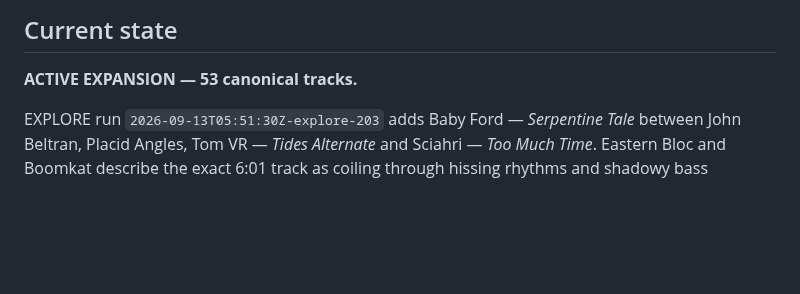
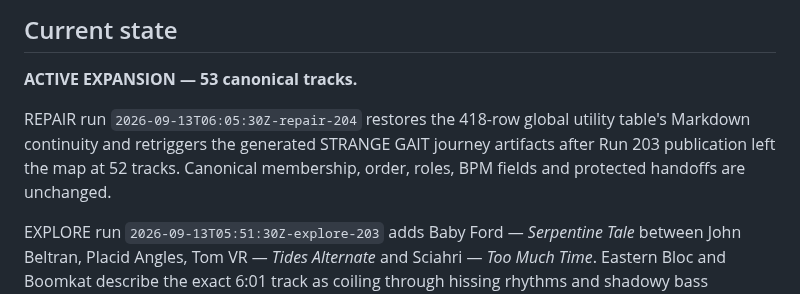
Before and after one commit to broskmenmi/editorial-engine, a Markdown page: playlists/strange-gait/ledger.md, the part around the change. Rendered like a GitHub page; blank space fills up the shorter version.

Commit message:
Retrigger STRANGE GAIT journey map for Repair Run 204

```diff
--- a/playlists/strange-gait/ledger.md
+++ b/playlists/strange-gait/ledger.md
@@ -61,6 +61,8 @@
 ## Current state
 
 **ACTIVE EXPANSION — 53 canonical tracks.**
+
+REPAIR run `2026-09-13T06:05:30Z-repair-204` restores the 418-row global utility table's Markdown continuity and retriggers the generated STRANGE GAIT journey artifacts after Run 203 publication left the map at 52 tracks. Canonical membership, order, roles, BPM fields and protected handoffs are unchanged.
 
 EXPLORE run `2026-09-13T05:51:30Z-explore-203` adds Baby Ford — *Serpentine Tale* between John Beltran, Placid Angles, Tom VR — *Tides Alternate* and Sciahri — *Too Much Time*. Eastern Bloc and Boomkat describe the exact 6:01 track as coiling through hissing rhythms and shadowy bass pressure; Eastern Bloc reports 130 BPM. Editorially, `Hypnic Jerks → Tides Alternate → Serpentine Tale → Too Much Time → Freepass for Them` now moves from acceleration crisis through opposed-speed balance into a sustained low-slung consequence, then conspicuous 140 BPM widening and a preserved groove pivot. The tempo drop and return are supporting metadata, not a claim of smooth mixing or measured energy. Exact handoffs, phrase fit, perceived pulse, density, space, hypnosis and emotional effect remain unknown. *Gwar Is Not The Answer* and *Labyrinth of Sin* are rejected only at their tested placements because each inserts another fully stated stage into an already proportionate escalation.
 
```
